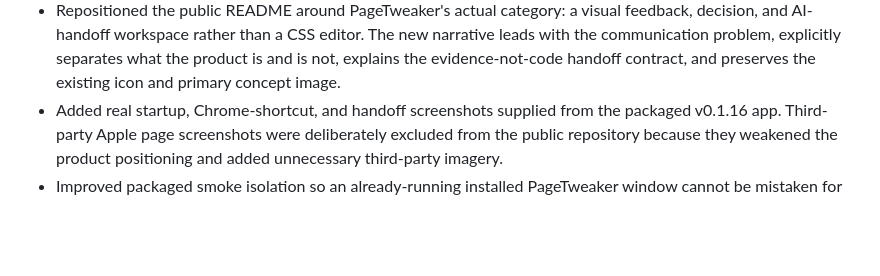
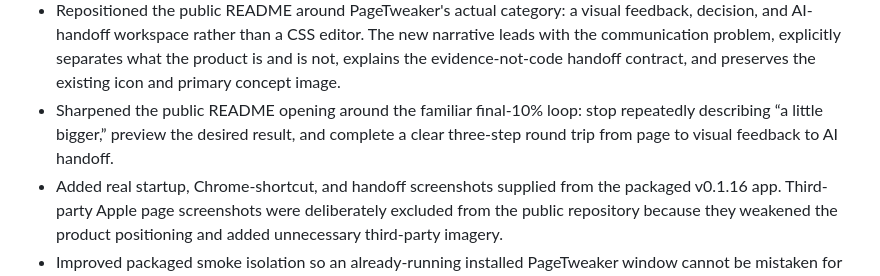
Before and after one commit to DaneShakespear/page-tweaker, a Markdown page: docs/CURRENT-STATE.md, the part around the change. Rendered like a GitHub page; blank space fills up the shorter version.

```diff
--- a/docs/CURRENT-STATE.md
+++ b/docs/CURRENT-STATE.md
@@ -48,6 +48,7 @@ Text replacement and pinned notes remain exact-element actions even when a broad
 - Bare web addresses entered in the URL bar, such as `apple.com` or `www.apple.com/mac`, now open automatically through HTTPS. Explicit HTTP(S), `file://`, absolute/relative local paths, and standalone `.html` filenames retain their existing behavior.
 - Added a browser-style Back button. It enables only after in-page navigation, uses the embedded page's real browser history, and restores the prior URL's saved edits and feedback. Opening a new starting target or clearing the workspace starts a new PageTweaker history boundary.
 - Repositioned the public README around PageTweaker's actual category: a visual feedback, decision, and AI-handoff workspace rather than a CSS editor. The new narrative leads with the communication problem, explicitly separates what the product is and is not, explains the evidence-not-code handoff contract, and preserves the existing icon and primary concept image.
+- Sharpened the public README opening around the familiar final-10% loop: stop repeatedly describing “a little bigger,” preview the desired result, and complete a clear three-step round trip from page to visual feedback to AI handoff.
 - Added real startup, Chrome-shortcut, and handoff screenshots supplied from the packaged v0.1.16 app. Third-party Apple page screenshots were deliberately excluded from the public repository because they weakened the product positioning and added unnecessary third-party imagery.
 - Improved packaged smoke isolation so an already-running installed PageTweaker window cannot be mistaken for the test window.
 - Verification: 27 contract tests pass. Packaged smoke verifies safe formatted replacement content, the confirmed clear-page workflow, startup guidance and bookmarklet, practical slider ranges, modified-property reset highlighting, two-page navigation/restoration, grouped markup, live font-weight editing, and the complete version 6 handoff ZIP.
```
Also changed, not shown: README.md (+12 -8 lines).
